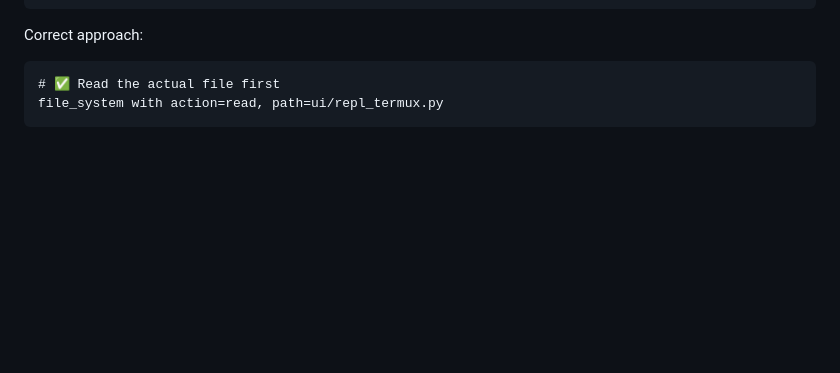
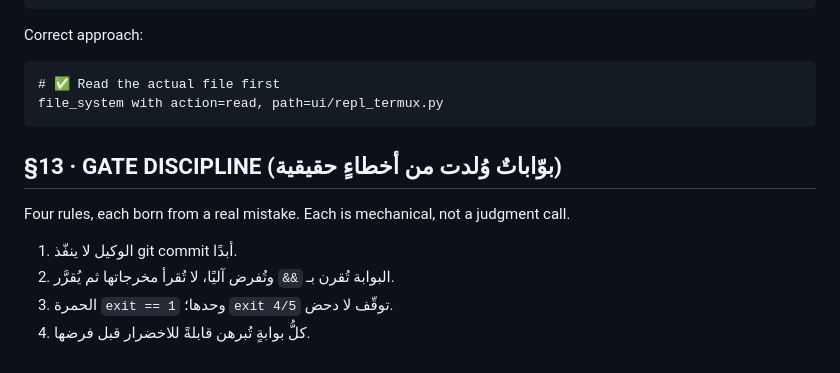
Before and after one commit to amiraq1/Nabdcode, a Markdown page: AGENT.md, the part around the change. GitHub-like rendering; blank space fills up the shorter version.

Commit message:
Am+8 T-1g: §13 — انضباطُ البوّابات، أربعُ قواعدَ وُلدت من أخطاءٍ حقيقيّة
كلُّ قاعدةٍ هنا ثمنُ خطأٍ مقيسٍ في هذا المستودع، لا رأيًا عامًّا:

- الوكيلُ لا ينفّذ git commit: بعد التزامٍ وُقّع لنفسه، ودفعٍ حمل ذَيلًا
  مقحَمًا نُسِب إلى غيرِ صاحبِه.
- البوّابةُ تُقرن بـ && آليًّا: بعد شرطٍ قرأه إنسانٌ في عجلةٍ فمرّ الدفعُ
  فوق أحمر.
- exit == 1 وحدَها حمرة: بعد قبولِ exit 4 برهانَ دحضٍ، واختبارٌ غيرُ
  موجودٍ لا يمكن أن يسقط.
- كلُّ بوّابةٍ تُبرهن قابليّةَ اخضرارِها قبل فرضِها: بعد شرطِ «شجرةٌ نظيفة»
  الذي كان مستحيلَ الاستيفاءِ ببنائه.

وقاعدةٌ خامسةٌ في الممارسة: echo ليس حاجزًا، فالحجزُ
|| { echo ...; exit 1; } داخل set -eu.

نصٌّ فقط. لا اختبارَ يقرأ هذا الملفّ، فلا ادّعاءَ عن الـsuite.

````diff
--- a/AGENT.md
+++ b/AGENT.md
@@ -114,3 +114,12 @@ Correct approach:
 # ✅ Read the actual file first
 file_system with action=read, path=ui/repl_termux.py
 ```
+
+## §13 · GATE DISCIPLINE (بوّاباتٌ وُلدت من أخطاءٍ حقيقية)
+
+Four rules, each born from a real mistake. Each is mechanical, not a judgment call.
+
+1) الوكيل لا ينفّذ git commit أبدًا.
+2) البوابة تُقرن بـ `&&` وتُفرض آليًا، لا تُقرأ مخرجاتها ثم يُقرَّر.
+3) الحمرة `exit == 1` وحدها؛ `exit 4/5` توقّف لا دحض.
+4) كلُّ بوابةٍ تُبرهن قابلةً للاخضرار قبل فرضها.
````
